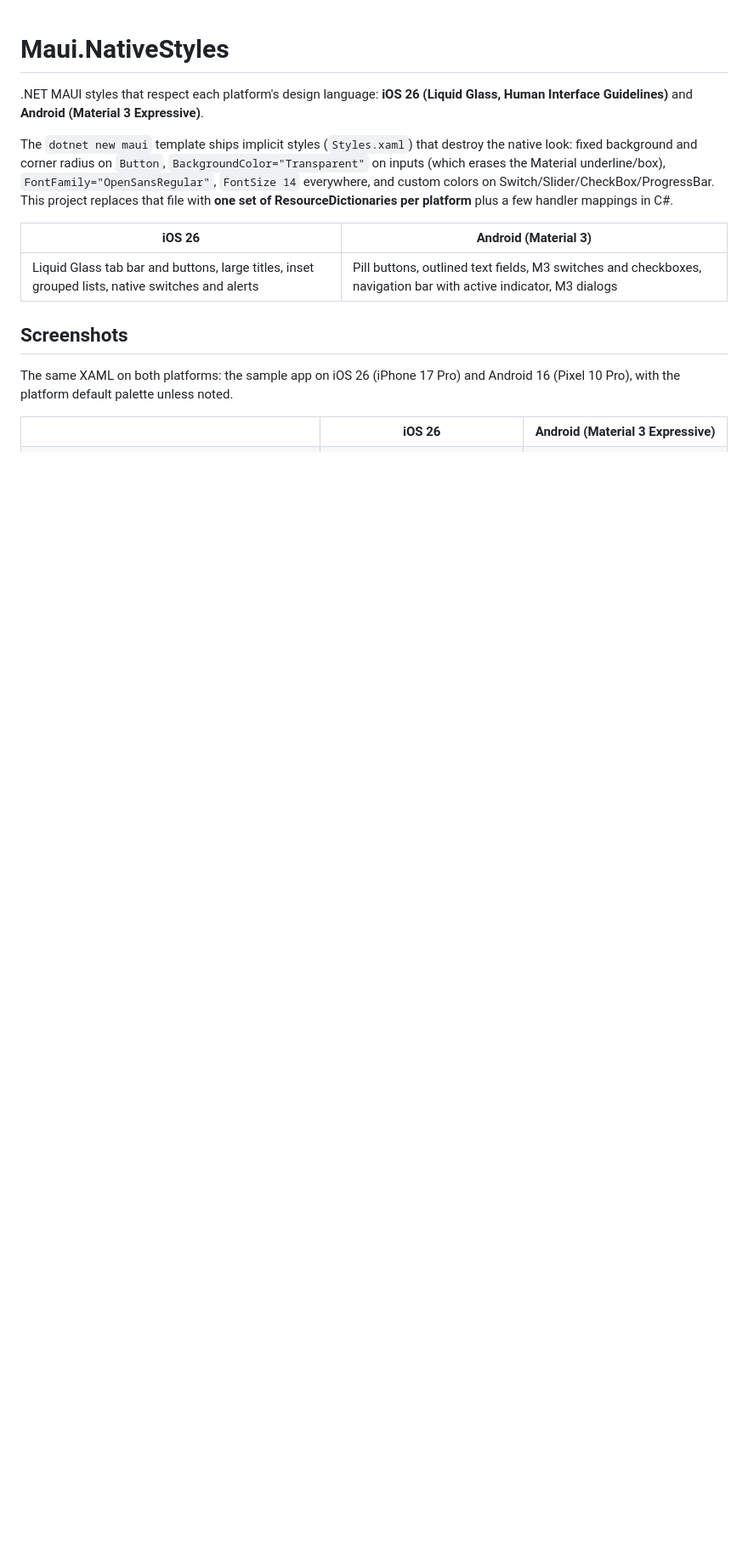
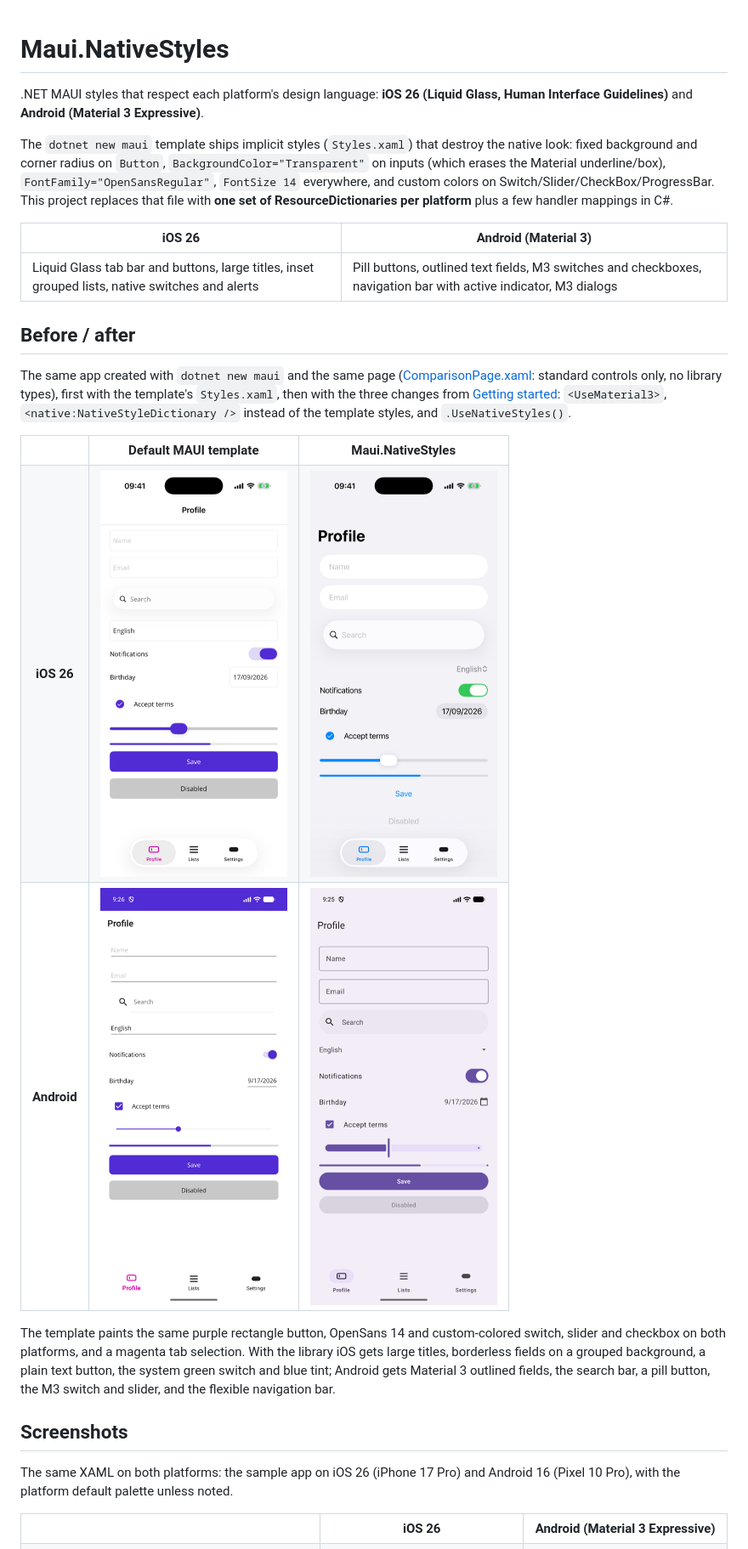
Before and after one commit to danardelean/Maui.NativeStyles, a Markdown page: README.md, the part around the change. Shown at 85% size. Drawn GitHub-style; pictures changed too: docs/screenshots/android-after.png (added), docs/screenshots/android-before.png (added), docs/screenshots/ios-after.png (added); blank space fills up the shorter version.

Commit message:
Add a before/after comparison with the default MAUI template to the README

```diff
--- a/README.md
+++ b/README.md
@@ -11,6 +11,32 @@ This project replaces that file with **one set of ResourceDictionaries per platf
 | iOS 26 | Android (Material 3) |
 |---|---|
 | Liquid Glass tab bar and buttons, large titles, inset grouped lists, native switches and alerts | Pill buttons, outlined text fields, M3 switches and checkboxes, navigation bar with active indicator, M3 dialogs |
+
+## Before / after
+
+The same app created with `dotnet new maui` and the same page ([ComparisonPage.xaml](https://github.com/danardelean/Maui.NativeStyles/blob/main/docs/comparison/ComparisonPage.xaml):
+standard controls only, no library types), first with the template's `Styles.xaml`, then with the three changes from
+[Getting started](#getting-started): `<UseMaterial3>`, `<native:NativeStyleDictionary />` instead of the template
+styles, and `.UseNativeStyles()`.
+
+<table>
+<tr><th></th><th>Default MAUI template</th><th>Maui.NativeStyles</th></tr>
+<tr>
+<td align="center"><b>iOS 26</b></td>
+<td><img src="https://raw.githubusercontent.com/danardelean/Maui.NativeStyles/main/docs/screenshots/ios-before.png" width="220" alt="Default MAUI template on iOS"></td>
+<td><img src="https://raw.githubusercontent.com/danardelean/Maui.NativeStyles/main/docs/screenshots/ios-after.png" width="220" alt="Maui.NativeStyles on iOS"></td>
+</tr>
+<tr>
+<td align="center"><b>Android</b></td>
+<td><img src="https://raw.githubusercontent.com/danardelean/Maui.NativeStyles/main/docs/screenshots/android-before.png" width="220" alt="Default MAUI template on Android"></td>
+<td><img src="https://raw.githubusercontent.com/danardelean/Maui.NativeStyles/main/docs/screenshots/android-after.png" width="220" alt="Maui.NativeStyles on Android"></td>
+</tr>
+</table>
+
+The template paints the same purple rectangle button, OpenSans 14 and custom-colored switch, slider and checkbox on
+both platforms, and a magenta tab selection. With the library iOS gets large titles, borderless fields on a grouped
+background, a plain text button, the system green switch and blue tint; Android gets Material 3 outlined fields, the
+search bar, a pill button, the M3 switch and slider, and the flexible navigation bar.
 
 ## Screenshots
 
```
Also changed, not shown: 1 other file.
